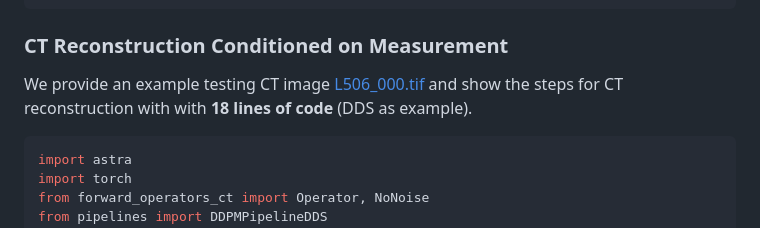
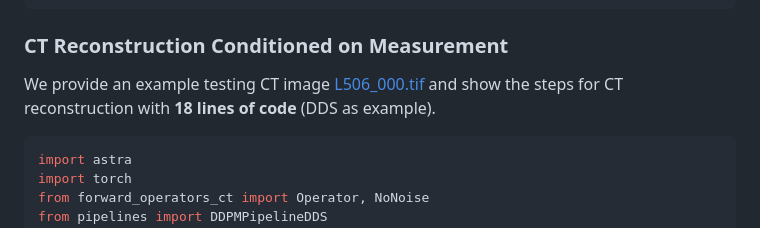
Before and after one commit to DM4CT/DM4CT, a Markdown page: README.md, the part around the change. Drawn GitHub-style.

Commit message:
Fix typo
Corrected a minor typo in the README regarding the CT reconstruction example.

````diff
--- a/README.md
+++ b/README.md
@@ -54,7 +54,7 @@ pipeline(batch_size=1).images[0].save("reconstructed_slice.png")
 ```
 
 ### CT Reconstruction Conditioned on Measurement
-We provide an example testing CT image [L506_000.tif](lodochallenge/L506_000.tif) and show the steps for CT reconstruction with with **18 lines of code** (DDS as example).
+We provide an example testing CT image [L506_000.tif](lodochallenge/L506_000.tif) and show the steps for CT reconstruction with **18 lines of code** (DDS as example).
 ```python
 import astra
 import torch
````
